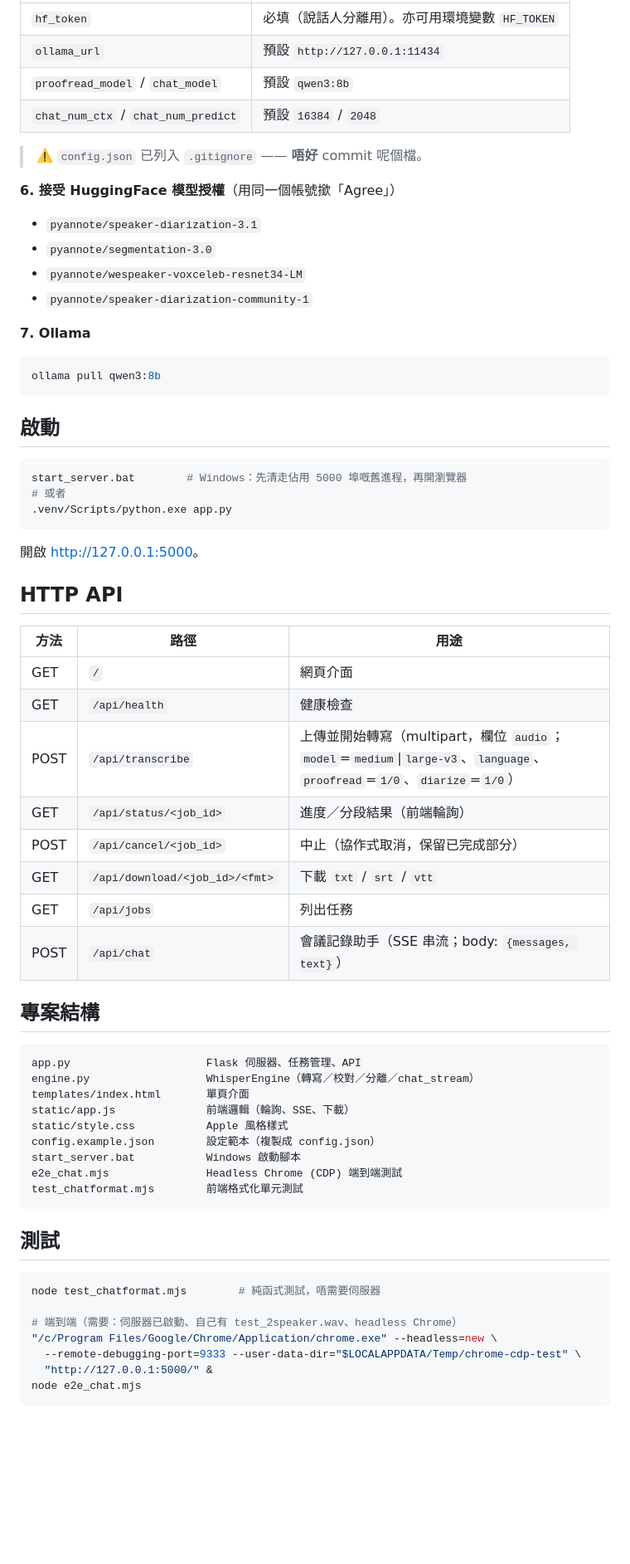
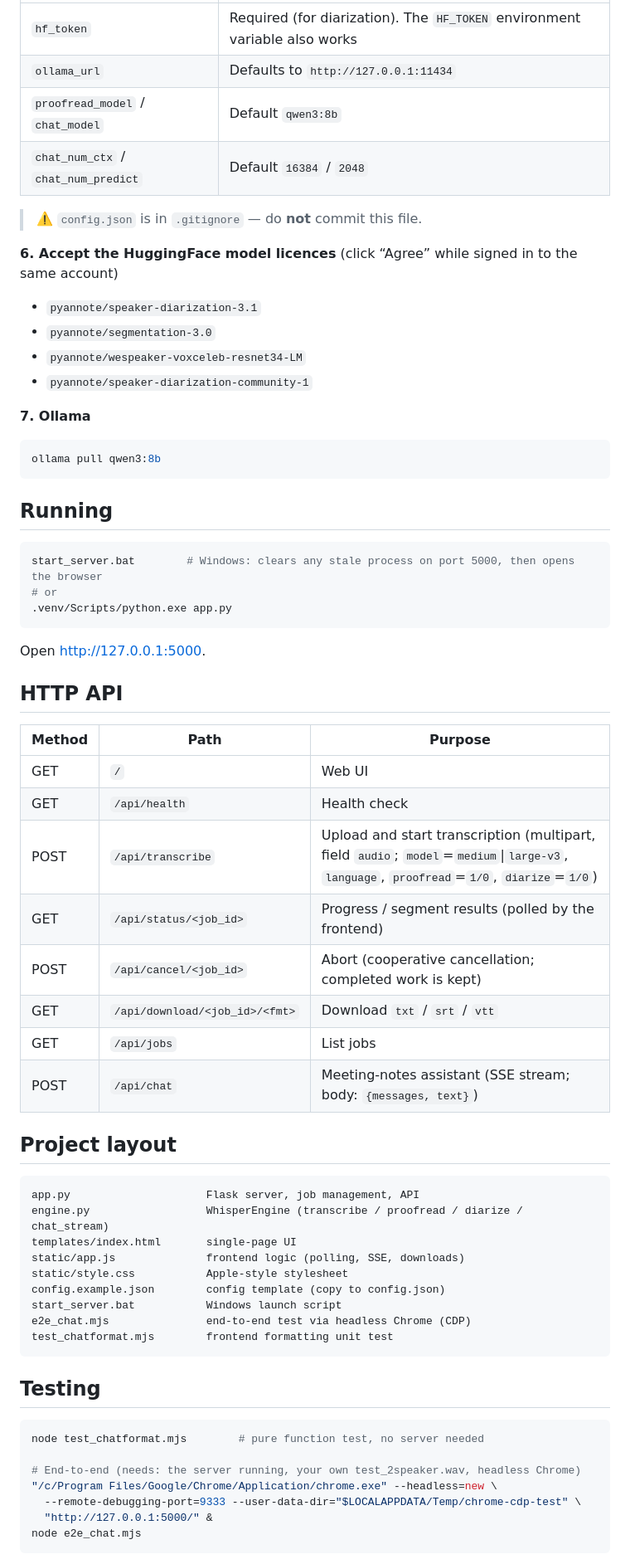
Before and after one commit to kayuen21/cantonese-speech-to-text, a Markdown page: README.md, the part around one of its changes. Shown at 83% size. Drawn GitHub-style; blank space fills up the shorter version.

````diff
--- a/README.md
+++ b/README.md
@@ -69,12 +81,13 @@ cp config.example.json config.json
 | --- | --- |
-| `hf_token` | 必填（說話人分離用）。亦可用環境變數 `HF_TOKEN` |
-| `ollama_url` | 預設 `http://127.0.0.1:11434` |
-| `proofread_model` / `chat_model` | 預設 `qwen3:8b` |
-| `chat_num_ctx` / `chat_num_predict` | 預設 `16384` / `2048` |
+| `hf_token` | Required (for diarization). The `HF_TOKEN` environment variable also works |
+| `ollama_url` | Defaults to `http://127.0.0.1:11434` |
+| `proofread_model` / `chat_model` | Default `qwen3:8b` |
+| `chat_num_ctx` / `chat_num_predict` | Default `16384` / `2048` |
 
-> ⚠️ `config.json` 已列入 `.gitignore` —— **唔好** commit 呢個檔。
+> ⚠️ `config.json` is in `.gitignore` — do **not** commit this file.
 
-**6. 接受 HuggingFace 模型授權**（用同一個帳號撳「Agree」）
+**6. Accept the HuggingFace model licences** (click “Agree” while signed in to
+the same account)
 
 - `pyannote/speaker-diarization-3.1`
 - `pyannote/segmentation-3.0`
@@ -87,49 +100,49 @@ cp config.example.json config.json
 ollama pull qwen3:8b
 ```
 
-## 啟動
+## Running
 
 ```bash
-start_server.bat        # Windows：先清走佔用 5000 埠嘅舊進程，再開瀏覽器
-# 或者
+start_server.bat        # Windows: clears any stale process on port 5000, then opens the browser
+# or
 .venv/Scripts/python.exe app.py
 ```
 
-開啟 <http://127.0.0.1:5000>。
+Open <http://127.0.0.1:5000>.
 
 ## HTTP API
 
-| 方法 | 路徑 | 用途 |
+| Method | Path | Purpose |
 | --- | --- | --- |
-| GET | `/` | 網頁介面 |
-| GET | `/api/health` | 健康檢查 |
-| POST | `/api/transcribe` | 上傳並開始轉寫（multipart，欄位 `audio`；`model`=`medium`\|`large-v3`、`language`、`proofread`=`1/0`、`diarize`=`1/0`） |
-| GET | `/api/status/<job_id>` | 進度／分段結果（前端輪詢） |
-| POST | `/api/cancel/<job_id>` | 中止（協作式取消，保留已完成部分） |
-| GET | `/api/download/<job_id>/<fmt>` | 下載 `txt` / `srt` / `vtt` |
-| GET | `/api/jobs` | 列出任務 |
-| POST | `/api/chat` | 會議記錄助手（SSE 串流；body: `{messages, text}`） |
+| GET | `/` | Web UI |
+| GET | `/api/health` | Health check |
+| POST | `/api/transcribe` | Upload and start transcription (multipart, field `audio`; `model`=`medium`\|`large-v3`, `language`, `proofread`=`1/0`, `diarize`=`1/0`) |
+| GET | `/api/status/<job_id>` | Progress / segment results (polled by the frontend) |
+| POST | `/api/cancel/<job_id>` | Abort (cooperative cancellation; completed work is kept) |
+| GET | `/api/download/<job_id>/<fmt>` | Download `txt` / `srt` / `vtt` |
+| GET | `/api/jobs` | List jobs |
+| POST | `/api/chat` | Meeting-notes assistant (SSE stream; body: `{messages, text}`) |
 
-## 專案結構
+## Project layout
 
 ```
-app.py                     Flask 伺服器、任務管理、API
-engine.py                  WhisperEngine（轉寫／校對／分離／chat_stream）
-templates/index.html       單頁介面
-static/app.js              前端邏輯（輪詢、SSE、下載）
-static/style.css           Apple 風格樣式
-config.example.json        設定範本（複製成 config.json）
-start_server.bat           Windows 啟動腳本
-e2e_chat.mjs               Headless Chrome (CDP) 端到端測試
-test_chatformat.mjs        前端格式化單元測試
+app.py                     Flask server, job management, API
+engine.py                  WhisperEngine (transcribe / proofread / diarize / chat_stream)
+templates/index.html       single-page UI
+static/app.js              frontend logic (polling, SSE, downloads)
+static/style.css           Apple-style stylesheet
+config.example.json        config template (copy to config.json)
+start_server.bat           Windows launch script
+e2e_chat.mjs               end-to-end test via headless Chrome (CDP)
+test_chatformat.mjs        frontend formatting unit test
 ```
 
-## 測試
+## Testing
 
 ```bash
-node test_chatformat.mjs        # 純函式測試，唔需要伺服器
+node test_chatformat.mjs        # pure function test, no server needed
 
-# 端到端（需要：伺服器已啟動、自己有 test_2speaker.wav、headless Chrome）
+# End-to-end (needs: the server running, your own test_2speaker.wav, headless Chrome)
 "/c/Program Files/Google/Chrome/Application/chrome.exe" --headless=new \
   --remote-debugging-port=9333 --user-data-dir="$LOCALAPPDATA/Temp/chrome-cdp-test" \
   "http://127.0.0.1:5000/" &
````
Also changed, not shown: other parts of README.md (+65 -47 lines).
